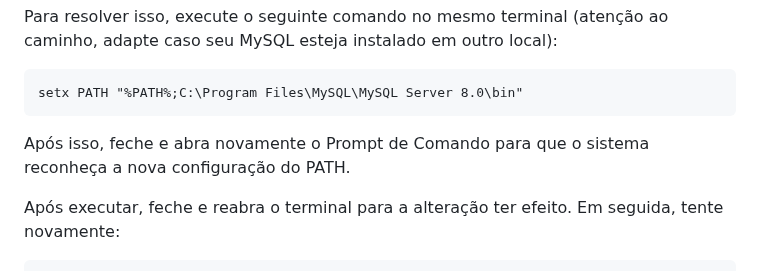
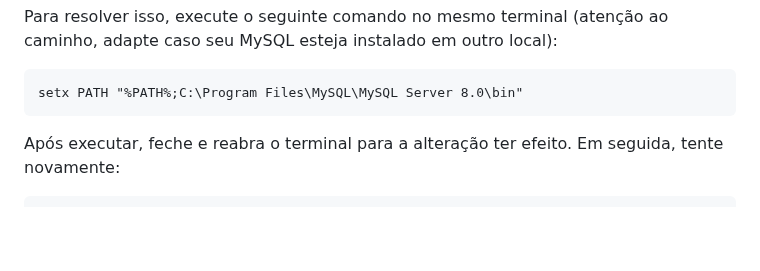
Before and after one commit to Gustavo-Brian/UCB-TS-Trabalho, a Markdown page: README.md, the part around the change. Rendered like a GitHub page; blank space fills up the shorter version.

```diff
--- a/README.md
+++ b/README.md
@@ -49,8 +49,6 @@ ou externo, um programa operável ou um arquivo em lotes.</code></pre>
 <p>Para resolver isso, execute o seguinte comando no mesmo terminal (atenção ao caminho, adapte caso seu MySQL esteja instalado em outro local):</p>
 
 <pre><code>setx PATH "%PATH%;C:\Program Files\MySQL\MySQL Server 8.0\bin"</code></pre>
-
-<p>Após isso, feche e abra novamente o Prompt de Comando para que o sistema reconheça a nova configuração do PATH.</p>
 
 <p>Após executar, feche e reabra o terminal para a alteração ter efeito. Em seguida, tente novamente:</p>
 
```
